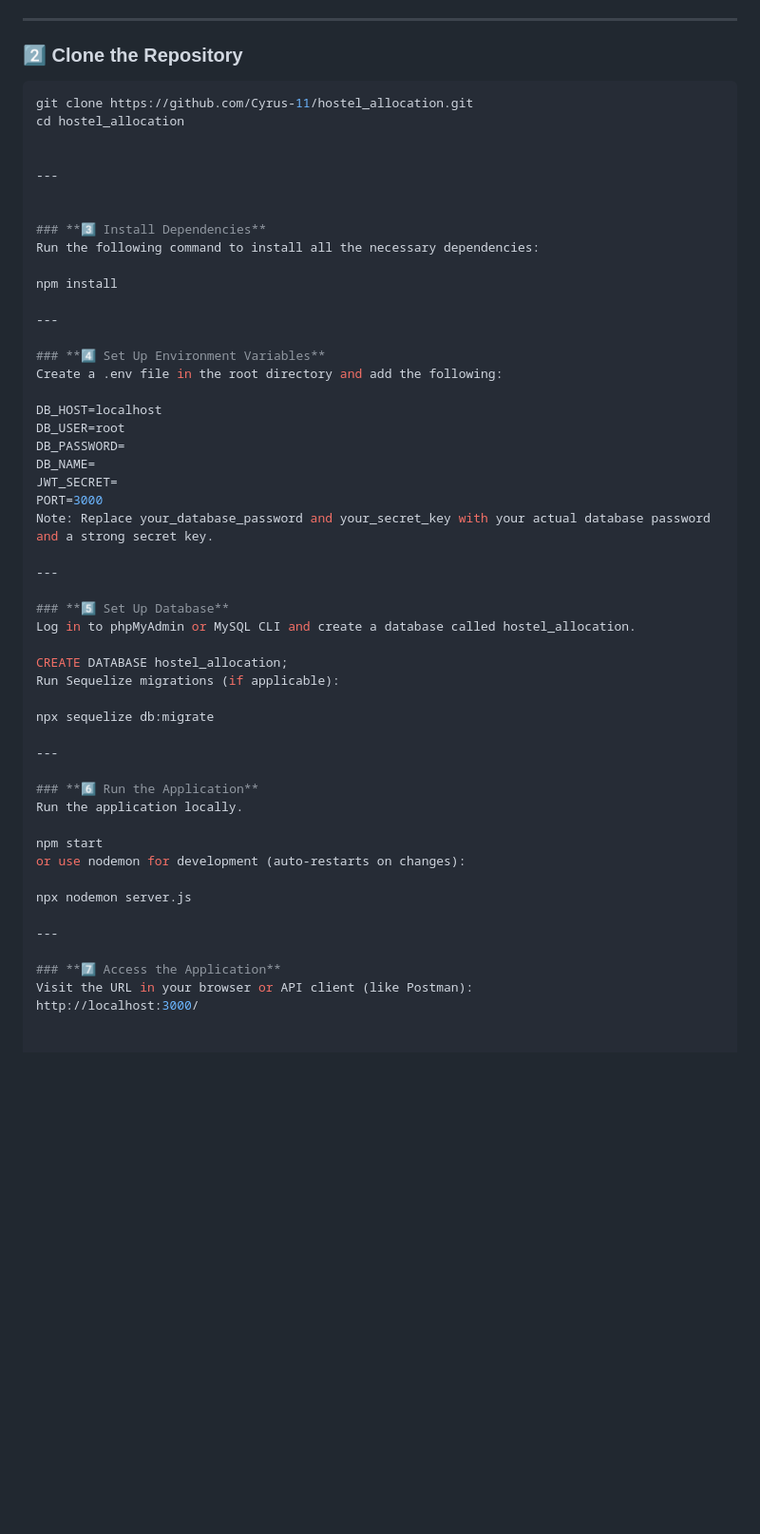
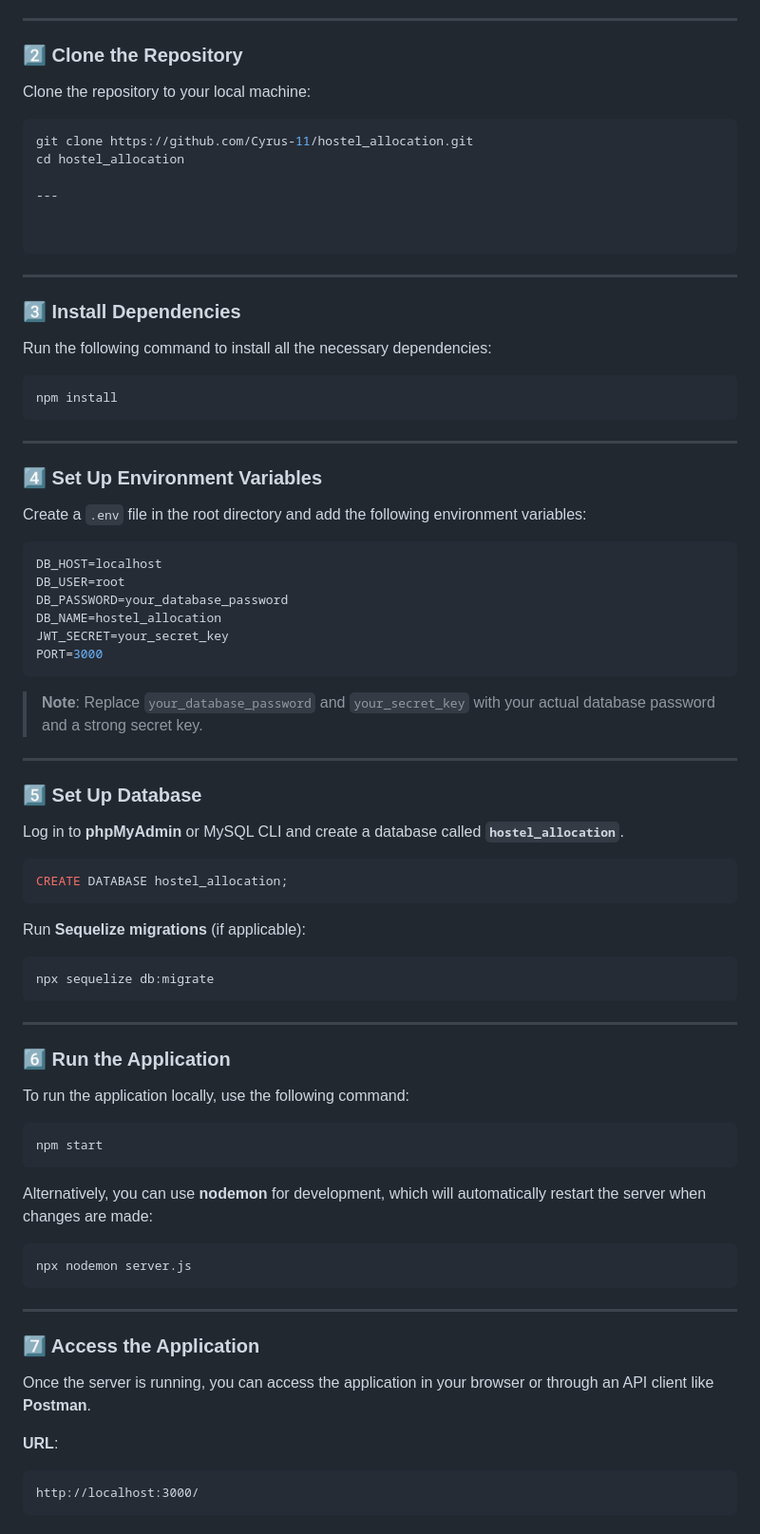
Before and after one commit to Cyrus-11/hostel_allocation, a Markdown page: README.md, the part around the change printed below. Shown: that part at 95% size. Rendered like a GitHub page; blank space fills up the shorter version.

````diff
--- a/README.md
+++ b/README.md
@@ -59,54 +67,77 @@ Make sure you have the following installed:
 ---
 
 ### **2️⃣ Clone the Repository**
+Clone the repository to your local machine:
+
 ```bash
 git clone https://github.com/Cyrus-11/hostel_allocation.git
 cd hostel_allocation
 
+---
+
+
+```
 
 ---
-
 
 ### **3️⃣ Install Dependencies**
 Run the following command to install all the necessary dependencies:
 
+```bash
 npm install
+```
 
 ---
 
 ### **4️⃣ Set Up Environment Variables**
-Create a .env file in the root directory and add the following:
+Create a `.env` file in the root directory and add the following environment variables:
 
+```env
 DB_HOST=localhost
 DB_USER=root
-DB_PASSWORD=
-DB_NAME=
-JWT_SECRET=
+DB_PASSWORD=your_database_password
+DB_NAME=hostel_allocation
+JWT_SECRET=your_secret_key
 PORT=3000
-Note: Replace your_database_password and your_secret_key with your actual database password and a strong secret key.
+```
+
+> **Note**: Replace `your_database_password` and `your_secret_key` with your actual database password and a strong secret key.
 
 ---
 
 ### **5️⃣ Set Up Database**
-Log in to phpMyAdmin or MySQL CLI and create a database called hostel_allocation.
+Log in to **phpMyAdmin** or MySQL CLI and create a database called **`hostel_allocation`**.
 
+```sql
 CREATE DATABASE hostel_allocation;
-Run Sequelize migrations (if applicable):
+```
 
+Run **Sequelize migrations** (if applicable):
+
+```bash
 npx sequelize db:migrate
+```
 
 ---
 
 ### **6️⃣ Run the Application**
-Run the application locally.
+To run the application locally, use the following command:
 
+```bash
 npm start
-or use nodemon for development (auto-restarts on changes):
+```
 
+Alternatively, you can use **nodemon** for development, which will automatically restart the server when changes are made:
+
+```bash
 npx nodemon server.js
+```
 
 ---
 
 ### **7️⃣ Access the Application**
-Visit the URL in your browser or API client (like Postman):
+Once the server is running, you can access the application in your browser or through an API client like **Postman**.
+
+**URL**:
+```
 http://localhost:3000/
````
Also changed, not shown: other parts of README.md (+89 -0 lines).
